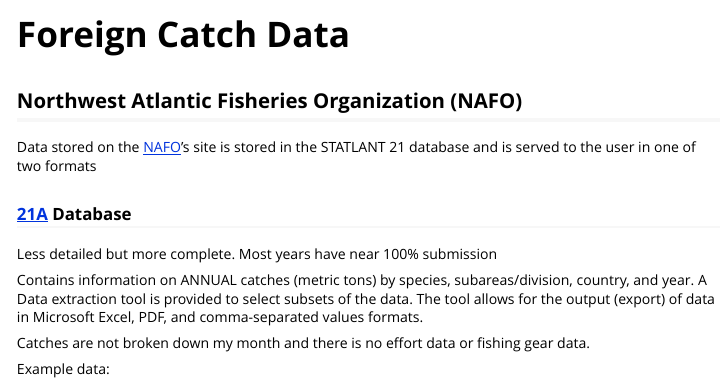
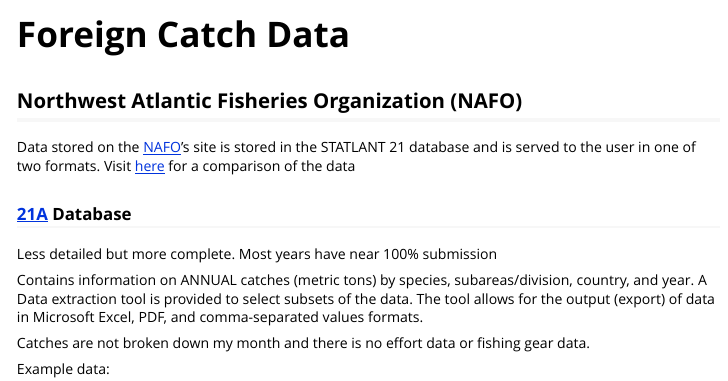
Before and after one commit to NOAA-EDAB/comlandr, an R Markdown document (vignettes/ForeignCatch.Rmd): the page in a window 1100 px wide, from its top. Rendered offline with R 4.5, knitr and Pandoc, with nearby package versions; some code elsewhere in the file could not run offline.

Commit message:
added link to compare21AB rmd

```diff
--- a/vignettes/ForeignCatch.Rmd
+++ b/vignettes/ForeignCatch.Rmd
@@ -21,7 +21,7 @@
 
 ## Northwest Atlantic Fisheries Organization (NAFO)
 
-Data stored on the [NAFO](https://www.nafo.int/Data/Catch-Statistics)'s site is stored in the STATLANT 21 database and is served to the user in one of two formats
+Data stored on the [NAFO](https://www.nafo.int/Data/Catch-Statistics)'s site is stored in the STATLANT 21 database and is served to the user in one of two formats. Visit [here](https://noaa-edab.github.io/comlandr/articles/ForeignCatchCompare21A21B.html) for a comparison of the data
 
 
 ### [21A](https://www.nafo.int/Data/STATLANT) Database
```
